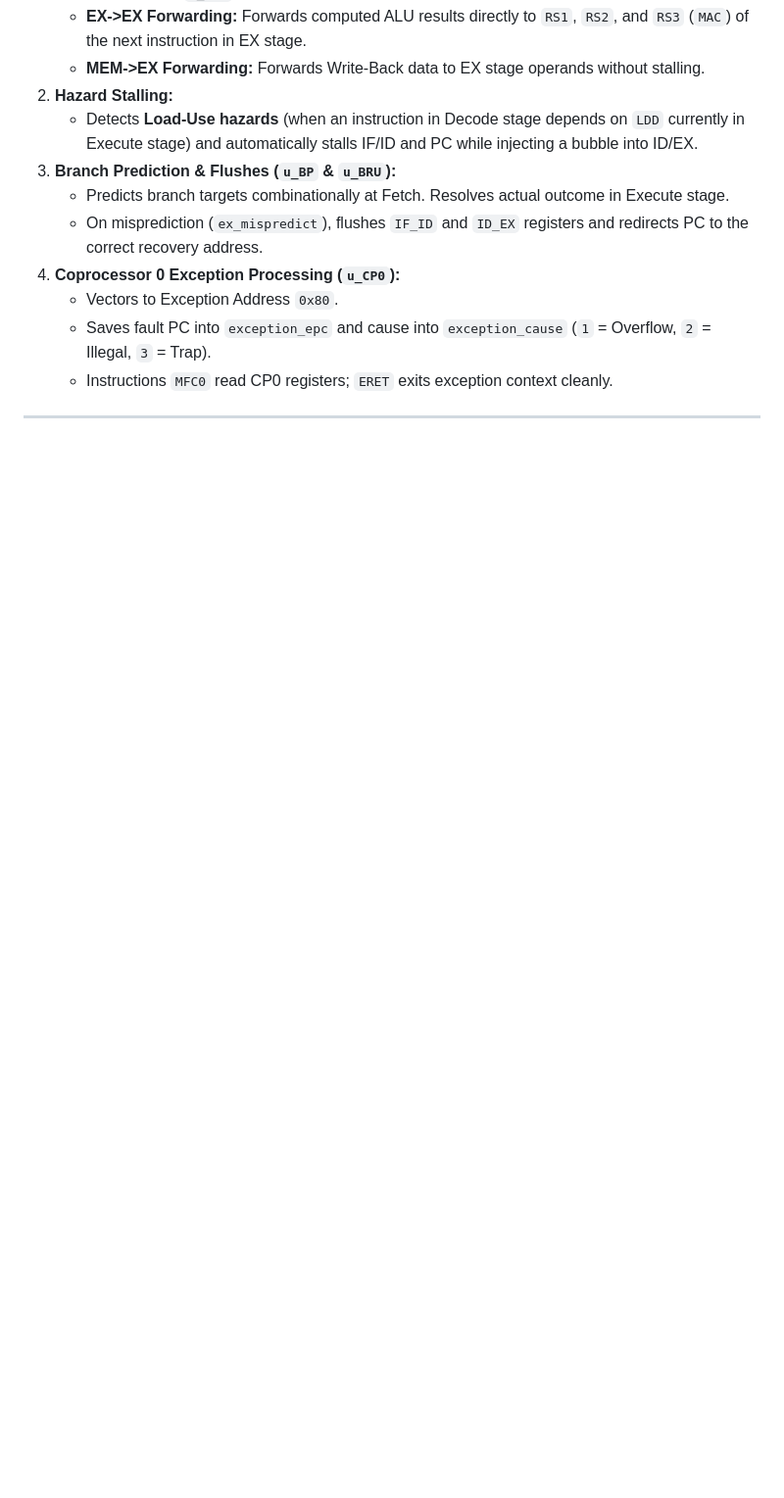
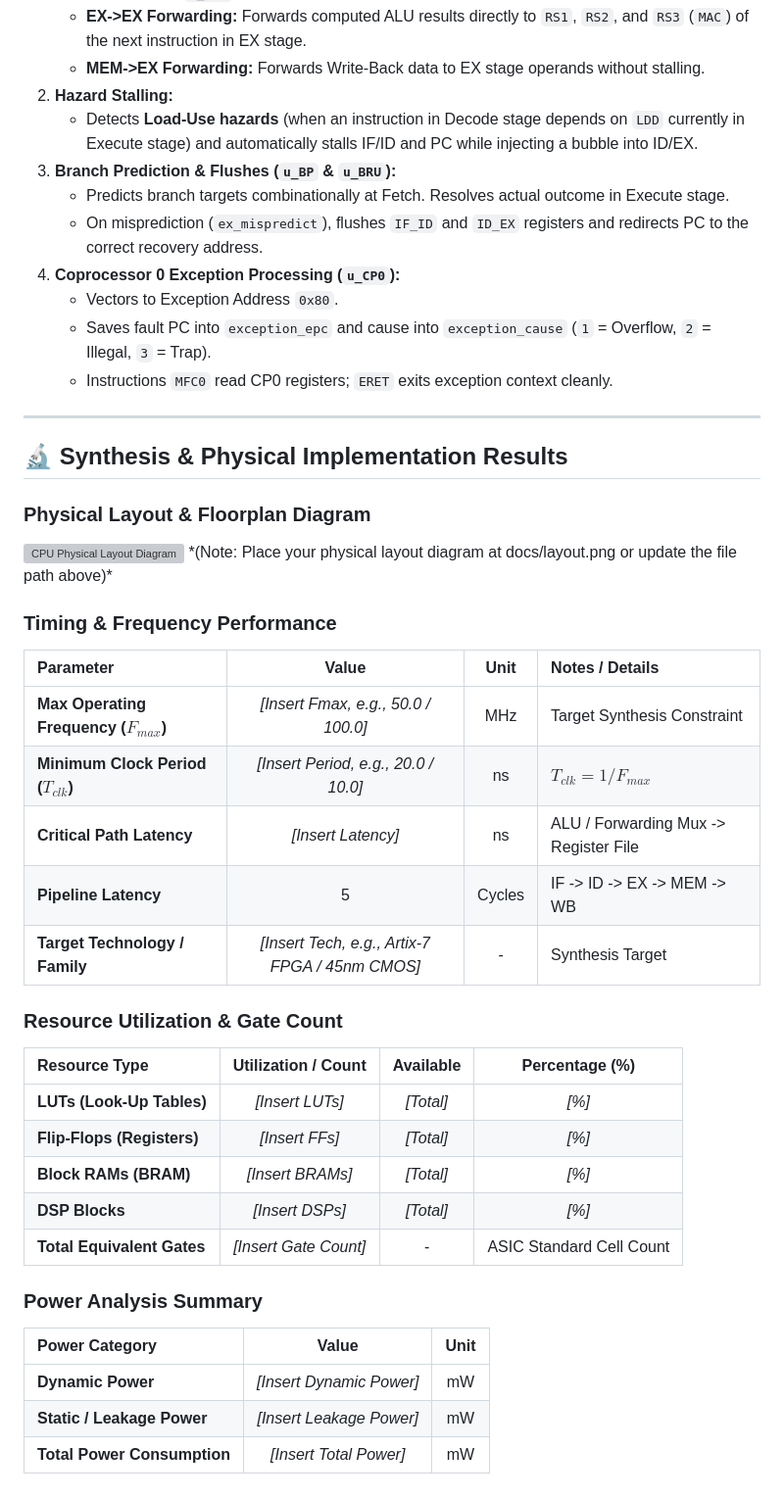
Before and after one commit to particlecluster/8-Bit-Pipelined-Microprocessor, a Markdown page: README.md, the part around the change. Shown at 98% size. GitHub-like rendering; blank space fills up the shorter version; grey boxes are pictures that could not be loaded.

```diff
--- a/README.md
+++ b/README.md
@@ -114,6 +114,38 @@ The CPU features an 8-bit memory space (`0x00`–`0xFF`). Top addresses `0xFA` t
    - Instructions `MFC0` read CP0 registers; `ERET` exits exception context cleanly.
 
 ---
+## 🔬 Synthesis & Physical Implementation Results
+
+### Physical Layout & Floorplan Diagram
+<a href="docs/layout.png" target="_blank">
+  <img src="docs/layout.png" alt="CPU Physical Layout Diagram" width="100%">
+</a>
+*(Note: Place your physical layout diagram at docs/layout.png or update the file path above)*
+
+### Timing & Frequency Performance
+| Parameter | Value | Unit | Notes / Details |
+| :--- | :---: | :---: | :--- |
+| **Max Operating Frequency ($F_{max}$)** | _[Insert Fmax, e.g., 50.0 / 100.0]_ | MHz | Target Synthesis Constraint |
+| **Minimum Clock Period ($T_{clk}$)** | _[Insert Period, e.g., 20.0 / 10.0]_ | ns | $T_{clk} = 1 / F_{max}$ |
+| **Critical Path Latency** | _[Insert Latency]_ | ns | ALU / Forwarding Mux -> Register File |
+| **Pipeline Latency** | 5 | Cycles | IF -> ID -> EX -> MEM -> WB |
+| **Target Technology / Family** | _[Insert Tech, e.g., Artix-7 FPGA / 45nm CMOS]_ | - | Synthesis Target |
+
+### Resource Utilization & Gate Count
+| Resource Type | Utilization / Count | Available | Percentage (%) |
+| :--- | :---: | :---: | :---: |
+| **LUTs (Look-Up Tables)** | _[Insert LUTs]_ | _[Total]_ | _[%]_ |
+| **Flip-Flops (Registers)**| _[Insert FFs]_ | _[Total]_ | _[%]_ |
+| **Block RAMs (BRAM)** | _[Insert BRAMs]_ | _[Total]_ | _[%]_ |
+| **DSP Blocks** | _[Insert DSPs]_ | _[Total]_ | _[%]_ |
+| **Total Equivalent Gates** | _[Insert Gate Count]_ | - | ASIC Standard Cell Count |
+
+### Power Analysis Summary
+| Power Category | Value | Unit |
+| :--- | :---: | :---: |
+| **Dynamic Power** | _[Insert Dynamic Power]_ | mW |
+| **Static / Leakage Power** | _[Insert Leakage Power]_ | mW |
+| **Total Power Consumption** | _[Insert Total Power]_ | mW |
 
 
 
```
